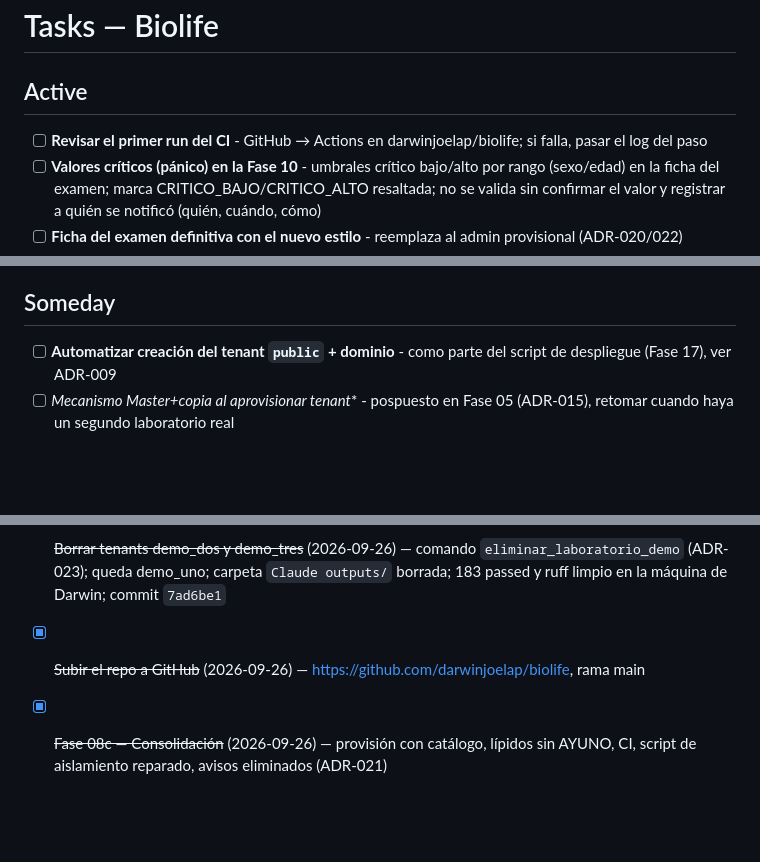
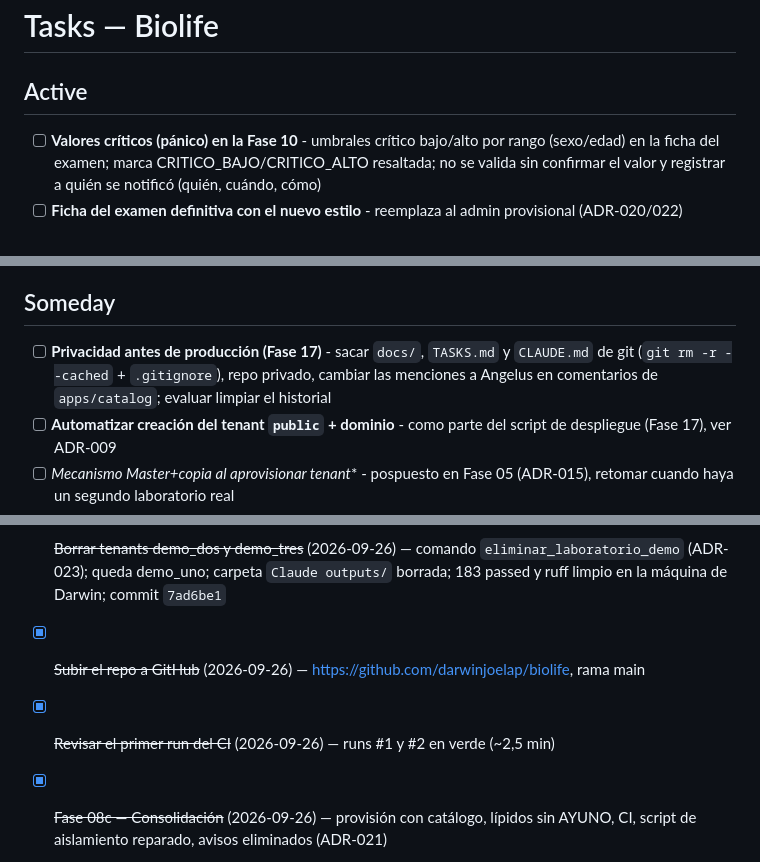
Before and after one commit to darwinjoelap/biolife, a Markdown page: TASKS.md, 3 parts joined by grey strips. Drawn GitHub-style; blank space fills up the shorter version.

Commit message:
docs: CI verificado; privacidad del repo pospuesta a la Fase 17

```diff
--- a/TASKS.md
+++ b/TASKS.md
@@ -2,7 +2,6 @@
 
 ## Active
 
-- [ ] **Revisar el primer run del CI** - GitHub → Actions en darwinjoelap/biolife; si falla, pasar el log del paso
 - [ ] **Valores críticos (pánico) en la Fase 10** - umbrales crítico bajo/alto por rango (sexo/edad) en la ficha del examen; marca CRITICO_BAJO/CRITICO_ALTO resaltada; no se valida sin confirmar el valor y registrar a quién se notificó (quién, cuándo, cómo)
 - [ ] **Ficha del examen definitiva con el nuevo estilo** - reemplaza al admin provisional (ADR-020/022)
 - [ ] **Cargar precios reales** en la lista GENERAL (admin → Precios y cobro)
@@ -26,6 +25,7 @@
 
 ## Someday
 
+- [ ] **Privacidad antes de producción (Fase 17)** - sacar `docs/`, `TASKS.md` y `CLAUDE.md` de git (`git rm -r --cached` + `.gitignore`), repo privado, cambiar las menciones a Angelus en comentarios de `apps/catalog`; evaluar limpiar el historial
 - [ ] **Automatizar creación del tenant `public` + dominio** - como parte del script de despliegue (Fase 17), ver ADR-009
 - [ ] **Mecanismo Master*+copia al aprovisionar tenant** - pospuesto en Fase 05 (ADR-015), retomar cuando haya un segundo laboratorio real
 - [ ] **Decidir dónde se persiste el ISI** (TenantSettings o por lote) - Fase 10, ADR-017
@@ -38,6 +38,7 @@
 - [x] ~~Verificar Fases 08c/08d~~ (2026-09-26) — 180 passed, ruff limpio, pantallas revisadas en demo1.localhost; commit `39a4491`
 - [x] ~~Borrar tenants demo_dos y demo_tres~~ (2026-09-26) — comando `eliminar_laboratorio_demo` (ADR-023); queda demo_uno; carpeta `Claude outputs/` borrada; 183 passed y ruff limpio en la máquina de Darwin; commit `7ad6be1`
 - [x] ~~Subir el repo a GitHub~~ (2026-09-26) — https://github.com/darwinjoelap/biolife, rama main
+- [x] ~~Revisar el primer run del CI~~ (2026-09-26) — runs #1 y #2 en verde (~2,5 min)
 - [x] ~~Fase 08c — Consolidación~~ (2026-09-26) — provisión con catálogo, lípidos sin AYUNO, CI, script de aislamiento reparado, avisos eliminados (ADR-021)
 - [x] ~~Fase 08d — Estilo visual y pantallas base~~ (2026-09-26) — biolife.css, base/base_tenant/base_auth, acceso, Inicio, /estilo/, admin con marca, STORAGES (ADR-022); 180/180 en el entorno de Claude — verificado en la máquina de Darwin
 
```
Also changed, not shown: docs/ESTADO.md (+7 -6 lines).
